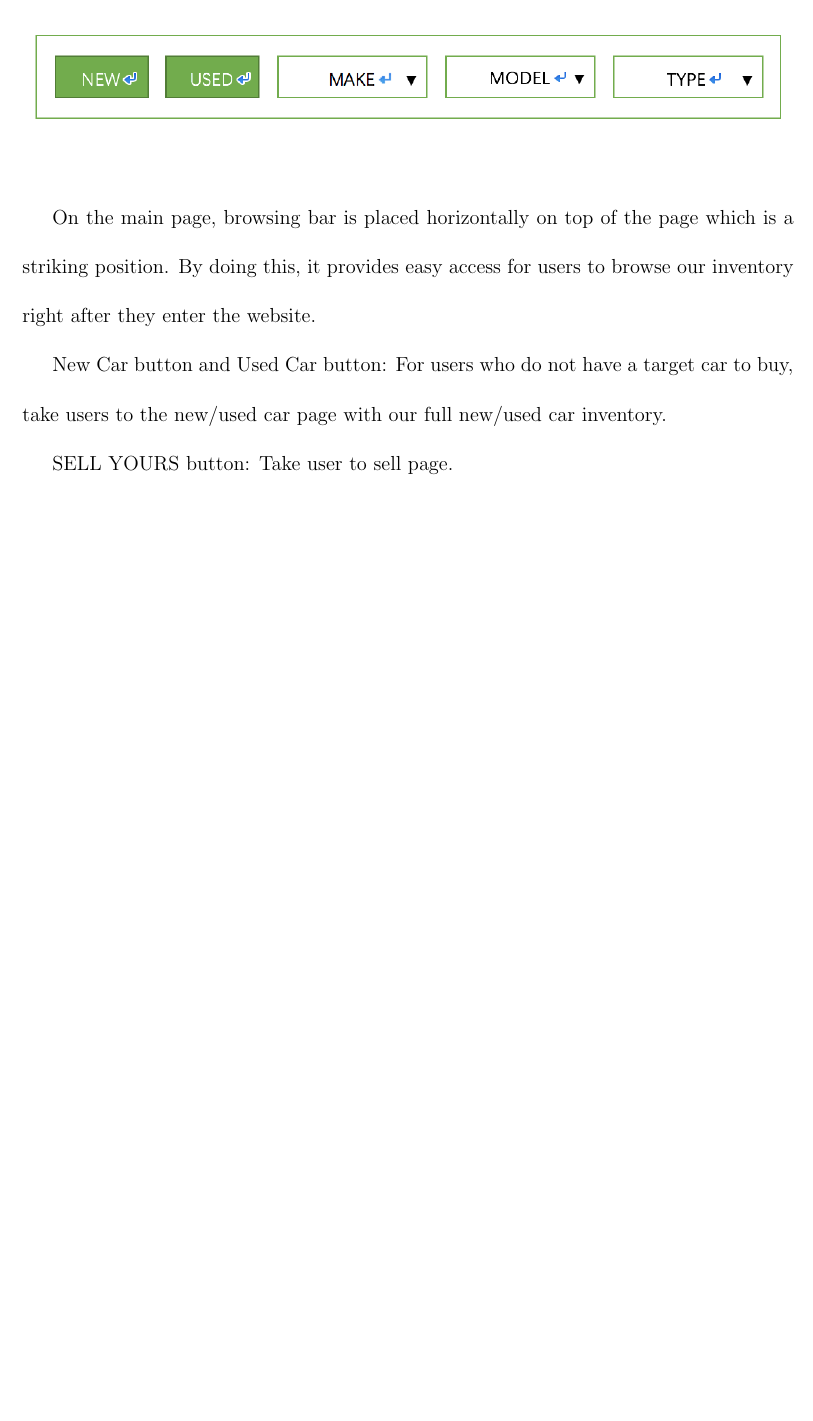
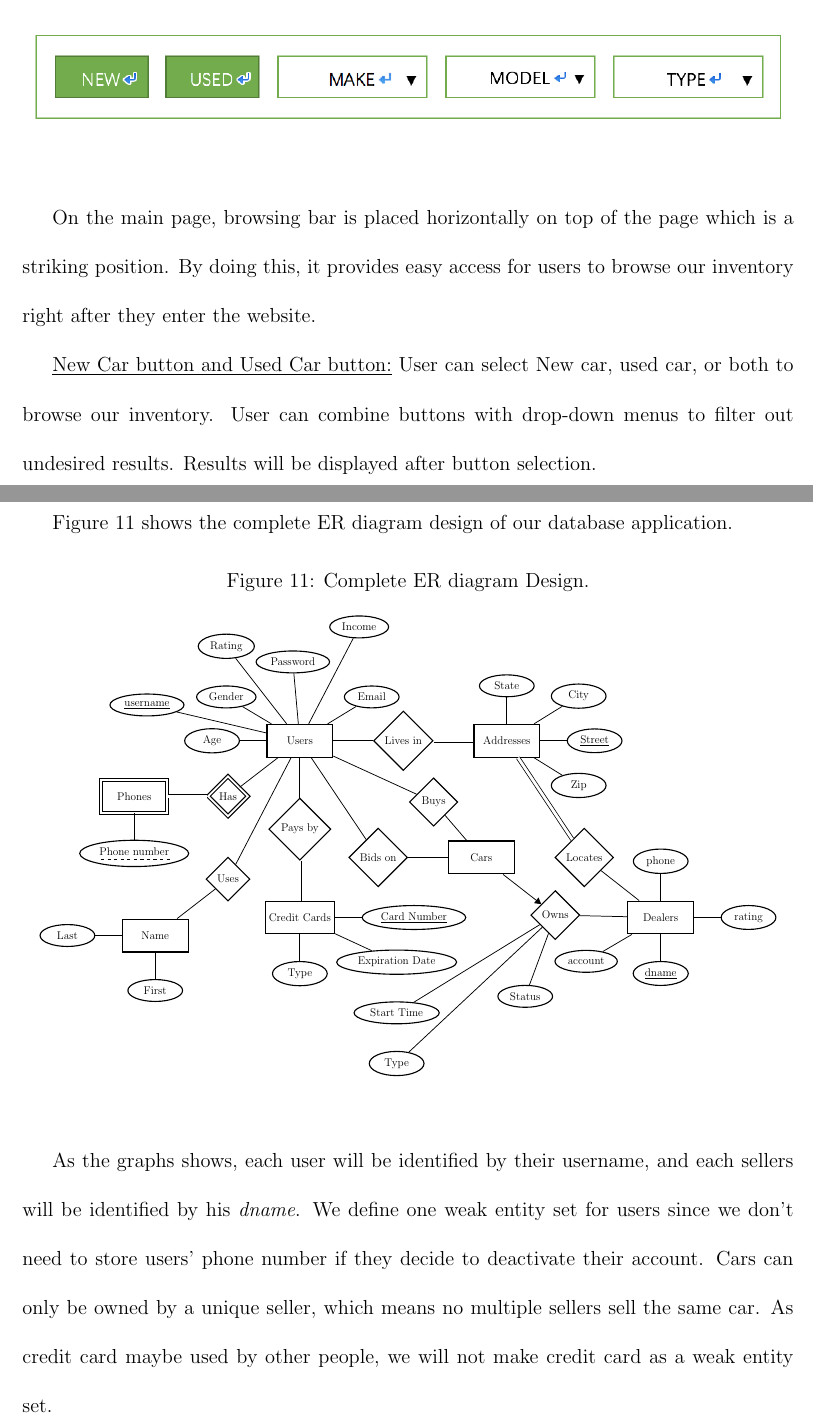
Before and after one commit to haojunsui/CMPSC431WProject, a LaTeX document (Phase 1/Phase 1.tex): part of page 12 of 21 before the commit and two parts of pages 12 and 21 of 21 after it, the two joined at a grey line, cut so that both start at the same text, the shorter picture padded with empty space. Compiled offline with pdfLaTeX.

Commit message:
Merged All possible files.

```diff
--- a/Phase 1/Phase 1.tex
+++ b/Phase 1/Phase 1.tex
@@ -178,9 +181,8 @@ Horizontal bar consists of 3 buttons and 3 drop-down menus (See in Figure \ref{h
 \end{center}
 \end{figure}
 \par On the main page, browsing bar is placed horizontally on top of the page which is a striking position. By doing this, it provides easy access for users to browse our inventory right after they enter the website.\par
-New Car button and Used Car button: For users who do not have a target car to buy, take users to the new/used car page with our full new/used car inventory.\par
-SELL YOURS button: Take user to sell page.\par
-Drop-down menus: For users who have a target car in mind. First, select make of the car and then select model will take them to the result selected from our database according to the given input. Or users can browse the car by type (sedan, coupe, SUV, other), and jump to the result page with cars of that type.\par
+\underline{New Car button and Used Car button:} User can select New car, used car, or both to browse our inventory. User can combine buttons with drop-down menus to filter out undesired results. Results will be displayed after button selection.\par
+\underline{Drop-down menus:} For users who have a target car in mind. First, select make of the car and then select model will take them to the result selected from our database according to the given input. Or users can browse the car by type (sedan, coupe, SUV, other), and jump to the result page with cars of that type.\par
 All inventory pages have a vertical browse bar with all the attributes according to previous input (new/used/type...) Figure \ref{verBar} shows the design of the vertical bar.
 \begin{figure}[!h]
 \caption{Vertical Bar Design.} \label{verBar}
@@ -295,5 +297,68 @@ Since this is car purchasing, user probably need compare several cars to determi
 \newpage
 
 \section{Conceptual Design}
+Figure \ref{ERCom} shows the complete ER diagram design of our database application.
+\begin{figure}[!h]
+\caption{Complete ER diagram Design.\label{ERCom}}
+\begin{center}
+\scalebox{.55}{
+\begin{tikzpicture}[node distance=1.5cm, every edge/.style={link}]
+	\node[entity] (user) {Users};
+	\node[attribute] (age) [left=of user] {Age} edge (user);
+	\node[attribute] (username) [above left=of age] {\key{username}} edge (user);
+	\node[attribute] (gender) [above left=of user] {Gender} edge (user);
+	\node[attribute] (password) [above right=of gender] {Password} edge (user);
+	\node[attribute] (income) [above right=of password] {Income} edge (user);
+	\node[attribute] (email) [above right=of user] {Email} edge (user);
+	\node[attribute] (rating) [above=of gender] {Rating} edge (user);
+
+	\node[ident relationship] (has) [below left=of user] {Has} edge (user);
+
+	\node[weak entity] (phone) [left=of has] {Phones} edge [total] (has);
+	\node[attribute] (pnumber) [below=of phone] {\discriminator{Phone number}} edge (phone);
+
+	\node[relationship] (pay) [below=of user] {Pays by} edge (user);
+
+	\node[entity] (credit) [below=of pay] {Credit Cards} edge [total] (pay);
+	\node[attribute] (exp) [below right=of credit] {Expiration Date} edge (credit);
+	\node[attribute] (type) [below=of credit] {Type} edge (credit);
+	\node[attribute] (cnumber) [right=of credit] {\key{Card Number}} edge (credit);
+
+	\node[relationship] (live) [right=of user] {Lives in} edge (user);
+
+	\node[entity] (address) [right=of live] {Addresses} edge [total] (live);
+	\node[attribute] (state) [above=of address] {State} edge (address);
+	\node[attribute] (city) [above right=of address] {City} edge (address);
+	\node[attribute] (street) [right=of address] {\key{Street}} edge (address);
+	\node[attribute] (zip) [below right=of address] {Zip} edge (address);
+
+	\node[relationship] (use) [below=of has] {Uses} edge (user);
+
+	\node[entity] (name) [below left=of use] {Name} edge (use);
+	\node[attribute] (last) [left=of name] {Last} edge (name);
+	\node[attribute] (first) [below=of name] {First} edge (name);
+
+	\node[relationship] (bid) [above right=of credit] {Bids on} edge (user);
+	\node[relationship] (buy) [above right=of bid] {Buys} edge (user);
+
+	\node[entity] (car) [right=of bid] {Cars} edge (bid) edge (buy);
+
+	\node[relationship] (locate) [right=of car] {Locates} edge [total] (address);
+
+	\node[entity] (dealer) [below right=of locate] {Dealers} edge (locate);
+	\node[attribute] (dealername) [below=of dealer] {\key{dname}} edge (dealer);
+	\node[attribute] (phone) [above=of dealer] {phone} edge (dealer);
+	\node[attribute] (account) [below left=of dealer] {account} edge (dealer);
+	\node[attribute] (rating) [right=of dealer] {rating} edge (dealer);
+
+	\node[relationship] (own) [below right=of car] {Owns} edge [<-] (car) edge (dealer);
+	\node[attribute] (status) [below left=of account] {Status} edge (own);
+	\node[attribute] (start) [below=of exp] {Start Time} edge (own);
+	\node[attribute] (type) [below=of start] {Type} edge (own);
+\end{tikzpicture}
+}
+\end{center}
+\end{figure}
+\par As the graphs shows, each user will be identified by their username, and each sellers will be identified by his \emph{dname}. We define one weak entity set for users since we don't need to store users' phone number if they decide to deactivate their account. Cars can only be owned by a unique seller, which means no multiple sellers sell the same car. As credit card maybe used by other people, we will not make credit card as a weak entity set.
 
 \end{document}
```
Also changed, not shown: Phase 1/Phase 1.pdf, Phase 1/Phase 1.tex (23 more changed lines), 7 other files.
